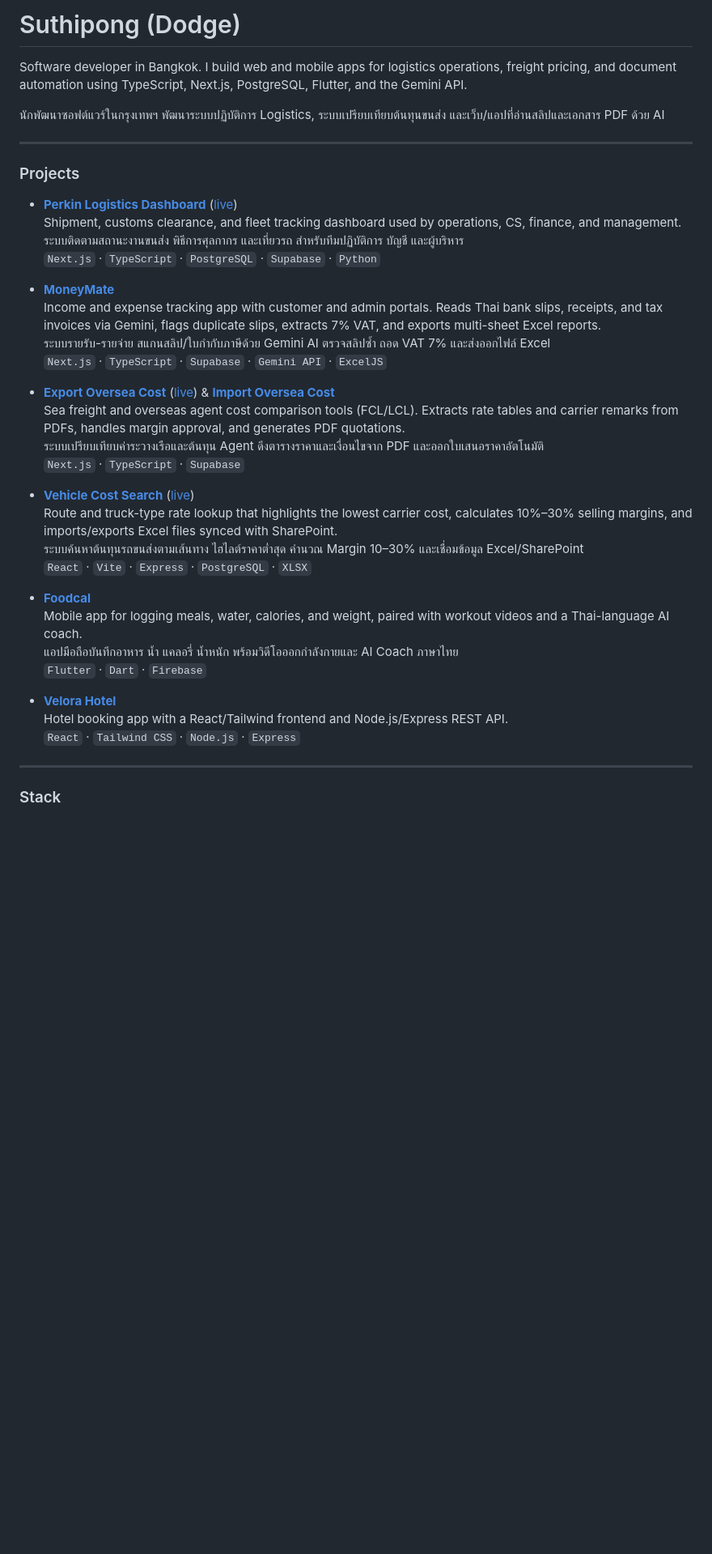
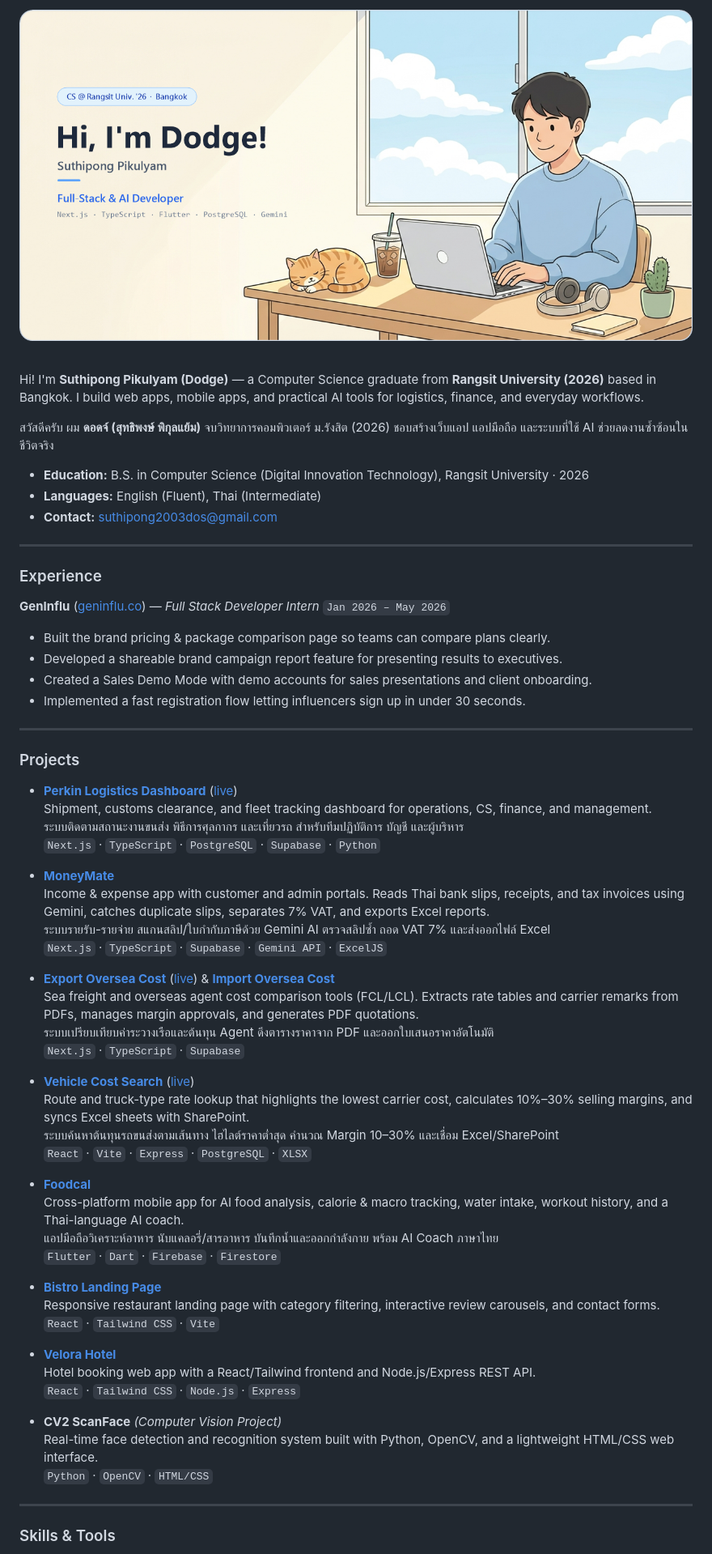
Before and after one commit to Suthipong25/Suthipong25, a Markdown page: README.md, the part around one of its changes. Shown at 81% size. Rendered like a GitHub page; pictures changed too: assets/header.png (added); blank space fills up the shorter version.

Commit message:
feat: add illustrated header banner and resume details (education, GenInflu, projects, skills)

```diff
--- a/README.md
+++ b/README.md
@@ -1,43 +1,69 @@
-# Suthipong (Dodge)
+<p align="center">
+  <img src="./assets/header.png" alt="Hi, I'm Dodge — Suthipong Pikulyam, Full-Stack & AI Developer" width="100%" />
+</p>
 
-Software developer in Bangkok. I build web and mobile apps for logistics operations, freight pricing, and document automation using TypeScript, Next.js, PostgreSQL, Flutter, and the Gemini API.
+<br />
 
-นักพัฒนาซอฟต์แวร์ในกรุงเทพฯ พัฒนาระบบปฏิบัติการ Logistics, ระบบเปรียบเทียบต้นทุนขนส่ง และเว็บ/แอปที่อ่านสลิปและเอกสาร PDF ด้วย AI
+Hi! I'm **Suthipong Pikulyam (Dodge)** — a Computer Science graduate from **Rangsit University (2026)** based in Bangkok. I build web apps, mobile apps, and practical AI tools for logistics, finance, and everyday workflows.
+
+สวัสดีครับ ผม **ดอดจ์ (สุทธิพงษ์ พิกุลแย้ม)** จบวิทยาการคอมพิวเตอร์ ม.รังสิต (2026) ชอบสร้างเว็บแอป แอปมือถือ และระบบที่ใช้ AI ช่วยลดงานซ้ำซ้อนในชีวิตจริง
+
+- **Education:** B.S. in Computer Science (Digital Innovation Technology), Rangsit University · 2026
+- **Languages:** English (Fluent), Thai (Intermediate)
+- **Contact:** [suthipong2003dos@gmail.com](mailto:suthipong2003dos@gmail.com)
+
+---
+
+### Experience
+
+**GenInflu** ([geninflu.co](https://geninflu.co)) — *Full Stack Developer Intern* `Jan 2026 – May 2026`
+- Built the brand pricing & package comparison page so teams can compare plans clearly.
+- Developed a shareable brand campaign report feature for presenting results to executives.
+- Created a Sales Demo Mode with demo accounts for sales presentations and client onboarding.
+- Implemented a fast registration flow letting influencers sign up in under 30 seconds.
 
 ---
 
 ### Projects
 
 - **[Perkin Logistics Dashboard](https://github.com/Suthipong25/Perkin-Logistics-Dashboard)** ([live](https://perkin-logistics-dashboard-suthipongs-projects-2d06d15d.vercel.app/))
-  Shipment, customs clearance, and fleet tracking dashboard used by operations, CS, finance, and management.
+  Shipment, customs clearance, and fleet tracking dashboard for operations, CS, finance, and management.
   ระบบติดตามสถานะงานขนส่ง พิธีการศุลกากร และเที่ยวรถ สำหรับทีมปฏิบัติการ บัญชี และผู้บริหาร
   `Next.js` · `TypeScript` · `PostgreSQL` · `Supabase` · `Python`
 
 - **[MoneyMate](https://github.com/Suthipong25/MoneyMate)**
-  Income and expense tracking app with customer and admin portals. Reads Thai bank slips, receipts, and tax invoices via Gemini, flags duplicate slips, extracts 7% VAT, and exports multi-sheet Excel reports.
+  Income & expense app with customer and admin portals. Reads Thai bank slips, receipts, and tax invoices using Gemini, catches duplicate slips, separates 7% VAT, and exports Excel reports.
   ระบบรายรับ-รายจ่าย สแกนสลิป/ใบกำกับภาษีด้วย Gemini AI ตรวจสลิปซ้ำ ถอด VAT 7% และส่งออกไฟล์ Excel
   `Next.js` · `TypeScript` · `Supabase` · `Gemini API` · `ExcelJS`
 
 - **[Export Oversea Cost](https://github.com/Suthipong25/Export_Oversea_Cost)** ([live](https://exportoverseacost.vercel.app)) & **[Import Oversea Cost](https://github.com/Suthipong25/import_oversea_cost)**
-  Sea freight and overseas agent cost comparison tools (FCL/LCL). Extracts rate tables and carrier remarks from PDFs, handles margin approval, and generates PDF quotations.
-  ระบบเปรียบเทียบค่าระวางเรือและต้นทุน Agent ดึงตารางราคาและเงื่อนไขจาก PDF และออกใบเสนอราคาอัตโนมัติ
+  Sea freight and overseas agent cost comparison tools (FCL/LCL). Extracts rate tables and carrier remarks from PDFs, manages margin approvals, and generates PDF quotations.
+  ระบบเปรียบเทียบค่าระวางเรือและต้นทุน Agent ดึงตารางราคาจาก PDF และออกใบเสนอราคาอัตโนมัติ
   `Next.js` · `TypeScript` · `Supabase`
 
 - **[Vehicle Cost Search](https://github.com/Suthipong25/Cost_price_search_system)** ([live](https://costpricesearchsystem.vercel.app))
-  Route and truck-type rate lookup that highlights the lowest carrier cost, calculates 10%–30% selling margins, and imports/exports Excel files synced with SharePoint.
-  ระบบค้นหาต้นทุนรถขนส่งตามเส้นทาง ไฮไลต์ราคาต่ำสุด คำนวณ Margin 10–30% และเชื่อมข้อมูล Excel/SharePoint
+  Route and truck-type rate lookup that highlights the lowest carrier cost, calculates 10%–30% selling margins, and syncs Excel sheets with SharePoint.
+  ระบบค้นหาต้นทุนรถขนส่งตามเส้นทาง ไฮไลต์ราคาต่ำสุด คำนวณ Margin 10–30% และเชื่อม Excel/SharePoint
   `React` · `Vite` · `Express` · `PostgreSQL` · `XLSX`
 
 - **[Foodcal](https://github.com/Suthipong25/Foodcal)**
-  Mobile app for logging meals, water, calories, and weight, paired with workout videos and a Thai-language AI coach.
-  แอปมือถือบันทึกอาหาร น้ำ แคลอรี่ น้ำหนัก พร้อมวิดีโอออกกำลังกายและ AI Coach ภาษาไทย
-  `Flutter` · `Dart` · `Firebase`
+  Cross-platform mobile app for AI food analysis, calorie & macro tracking, water intake, workout history, and a Thai-language AI coach.
+  แอปมือถือวิเคราะห์อาหาร นับแคลอรี่/สารอาหาร บันทึกน้ำและออกกำลังกาย พร้อม AI Coach ภาษาไทย
+  `Flutter` · `Dart` · `Firebase` · `Firestore`
+
+- **[Bistro Landing Page](https://github.com/Suthipong25/landing-page)**
+  Responsive restaurant landing page with category filtering, interactive review carousels, and contact forms.
+  `React` · `Tailwind CSS` · `Vite`
 
 - **[Velora Hotel](https://github.com/Suthipong25/velorahotel)**
-  Hotel booking app with a React/Tailwind frontend and Node.js/Express REST API.
+  Hotel booking web app with a React/Tailwind frontend and Node.js/Express REST API.
   `React` · `Tailwind CSS` · `Node.js` · `Express`
+
+- **CV2 ScanFace** *(Computer Vision Project)*
+  Real-time face detection and recognition system built with Python, OpenCV, and a lightweight HTML/CSS web interface.
+  `Python` · `OpenCV` · `HTML/CSS`
 
 ---
 
-### Stack
+### Skills & Tools
 
```
Also changed, not shown: other parts of README.md (+5 -3 lines).
